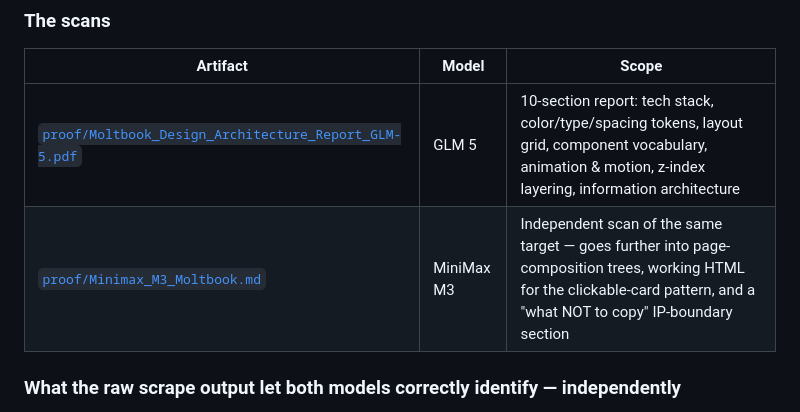
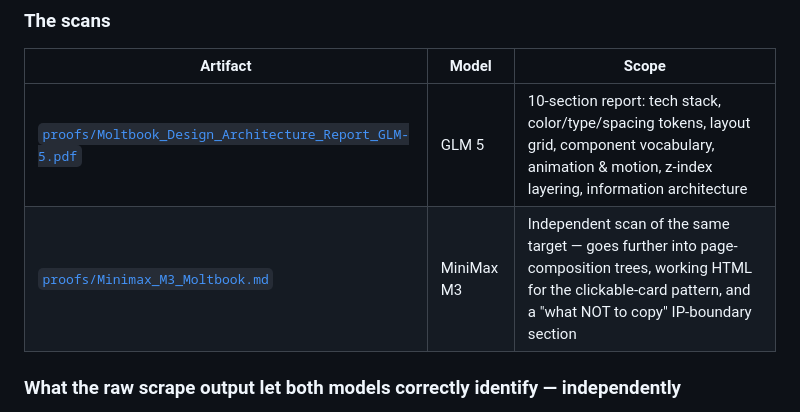
Before and after one commit to Mr-DS-ML-85/web-desg-skill, a Markdown page: proofs/README.md, the part around the change. Rendered like a GitHub page.

Commit message:
Fix file paths in README for proof artifacts

```diff
--- a/proofs/README.md
+++ b/proofs/README.md
@@ -6,8 +6,8 @@ This isn't a toy demo. Both artifacts below came from running this skill's full
 
 | Artifact | Model | Scope |
 |---|---|---|
-| [`proof/Moltbook_Design_Architecture_Report_GLM-5.pdf`](proof/Moltbook_Design_Architecture_Report_GLM-5.pdf) | GLM 5 | 10-section report: tech stack, color/type/spacing tokens, layout grid, component vocabulary, animation & motion, z-index layering, information architecture |
-| [`proof/Minimax_M3_Moltbook.md`](proof/Minimax_M3_Moltbook.md) | MiniMax M3 | Independent scan of the same target — goes further into page-composition trees, working HTML for the clickable-card pattern, and a "what NOT to copy" IP-boundary section |
+| [`proofs/Moltbook_Design_Architecture_Report_GLM-5.pdf`](proofs/Moltbook_Design_Architecture_Report_GLM-5.pdf) | GLM 5 | 10-section report: tech stack, color/type/spacing tokens, layout grid, component vocabulary, animation & motion, z-index layering, information architecture |
+| [`proofs/Minimax_M3_Moltbook.md`](proofs/Minimax_M3_Moltbook.md) | MiniMax M3 | Independent scan of the same target — goes further into page-composition trees, working HTML for the clickable-card pattern, and a "what NOT to copy" IP-boundary section |
 
 ### What the raw scrape output let both models correctly identify — independently
 
```
